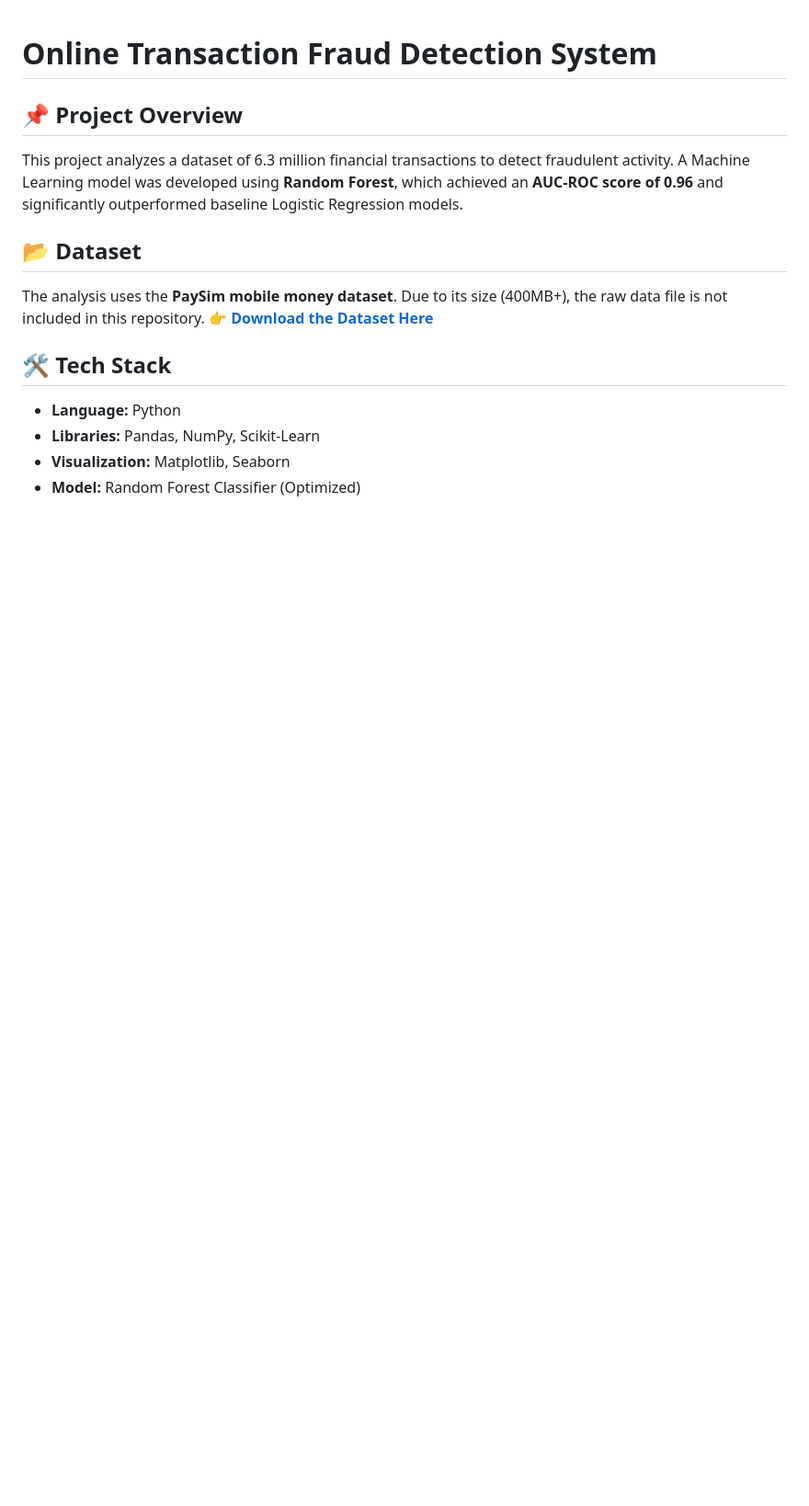
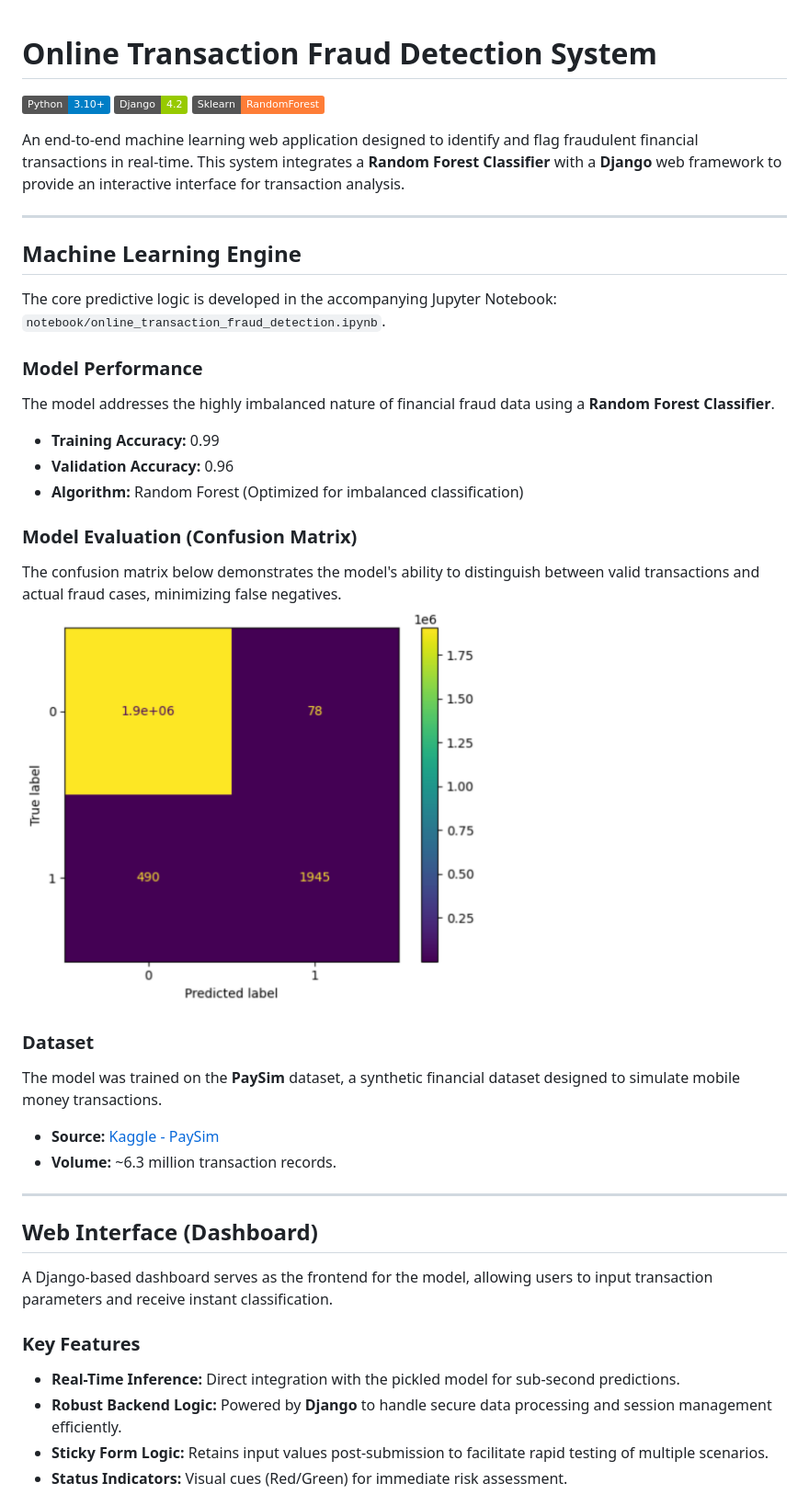
Before and after one commit to DhanyaB21/Online_Transaction_Fraud_Detection, a Markdown page: README.md, the part around one of its changes. Shown at 92% size. Drawn GitHub-style; pictures changed too: screenshots/confusion_matrix.png (added); badges without logos; blank space fills up the shorter version.

```diff
--- a/README.md
+++ b/README.md
@@ -1,15 +1,43 @@
 # Online Transaction Fraud Detection System
 
-## 📌 Project Overview
-This project analyzes a dataset of 6.3 million financial transactions to detect fraudulent activity. A Machine Learning model was developed using **Random Forest**, which achieved an **AUC-ROC score of 0.96** and significantly outperformed baseline Logistic Regression models.
+![Python](https://img.shields.io/badge/Python-3.10%2B-blue)
+![Django](https://img.shields.io/badge/Django-4.2-green)
+![Machine Learning](https://img.shields.io/badge/Sklearn-RandomForest-orange)
 
-## 📂 Dataset
-The analysis uses the **PaySim mobile money dataset**.
-Due to its size (400MB+), the raw data file is not included in this repository.
-👉 **[Download the Dataset Here](https://www.kaggle.com/datasets/ealaxi/paysim1)**
+An end-to-end machine learning web application designed to identify and flag fraudulent financial transactions in real-time. This system integrates a **Random Forest Classifier** with a **Django** web framework to provide an interactive interface for transaction analysis.
 
-## 🛠 Tech Stack
-* **Language:** Python
-* **Libraries:** Pandas, NumPy, Scikit-Learn
-* **Visualization:** Matplotlib, Seaborn
-* **Model:** Random Forest Classifier (Optimized)
+---
+
+## Machine Learning Engine
+
+The core predictive logic is developed in the accompanying Jupyter Notebook: `notebook/online_transaction_fraud_detection.ipynb`.
+
+### Model Performance
+The model addresses the highly imbalanced nature of financial fraud data using a **Random Forest Classifier**.
+
+* **Training Accuracy:** 0.99
+* **Validation Accuracy:** 0.96
+* **Algorithm:** Random Forest (Optimized for imbalanced classification)
+
+### Model Evaluation (Confusion Matrix)
+The confusion matrix below demonstrates the model's ability to distinguish between valid transactions and actual fraud cases, minimizing false negatives.
+<img src="screenshots/confusion_matrix.png" alt="Confusion Matrix" width="500"/>
+<br>
+
+### Dataset
+The model was trained on the **PaySim** dataset, a synthetic financial dataset designed to simulate mobile money transactions.
+* **Source:** [Kaggle - PaySim](https://www.kaggle.com/datasets/ealaxi/paysim1)
+* **Volume:** ~6.3 million transaction records.
+
+---
+
+## Web Interface (Dashboard)
+
+A Django-based dashboard serves as the frontend for the model, allowing users to input transaction parameters and receive instant classification.
+
+### Key Features
+* **Real-Time Inference:** Direct integration with the pickled model for sub-second predictions.
+* **Robust Backend Logic:** Powered by **Django** to handle secure data processing and session management efficiently.
+* **Sticky Form Logic:** Retains input values post-submission to facilitate rapid testing of multiple scenarios.
+* **Status Indicators:** Visual cues (Red/Green) for immediate risk assessment.
+
```
Also changed, not shown: other parts of README.md (+64 -0 lines), 3 other files.
